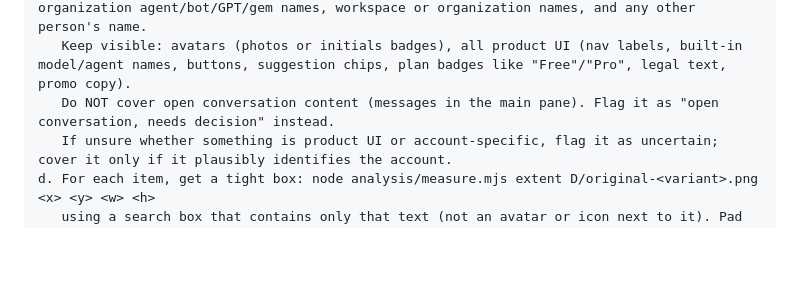
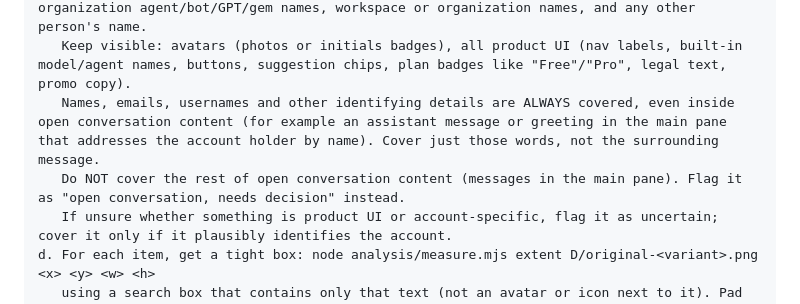
Before and after one commit to lindalin-CF/ai-time-machine, a Markdown page: .claude/commands/redact-week.md, the part around the change. GitHub-like rendering; blank space fills up the shorter version.

Commit message:
Always cover names inside conversations
Co-Authored-By: Claude Opus 5.5 <noreply@anthropic.com>

```diff
--- a/.claude/commands/redact-week.md
+++ b/.claude/commands/redact-week.md
@@ -71,7 +71,8 @@ c. View each image (Read tool). To read small text, write zoomed crops into D/cr
    node --input-type=module -e 'import{PNG}from"pngjs";import{readFileSync,writeFileSync,existsSync}from"fs";const[i,o,x,y,w,h,z="3"]=process.argv.slice(1);if(existsSync(o))throw Error("exists");const s=PNG.sync.read(readFileSync(i)),Z=+z,d=new PNG({width:w*Z,height:h*Z});for(let r=0;r<h*Z;r++)for(let c=0;c<w*Z;c++){const si=(((+y+(r/Z|0))*s.width)+(+x+(c/Z|0)))*4,di=(r*w*Z+c)*4;for(let k=0;k<4;k++)d.data[di+k]=s.data[si+k]}writeFileSync(o,PNG.sync.write(d))' D/original-desktop.png D/crops/desktop-sidebar.png 0 300 260 500 3
    Cover: the account holder's name, emails, usernames/handles, conversation or chat titles and previews (history lists, recents, search results), project and folder names, custom or organization agent/bot/GPT/gem names, workspace or organization names, and any other person's name.
    Keep visible: avatars (photos or initials badges), all product UI (nav labels, built-in model/agent names, buttons, suggestion chips, plan badges like "Free"/"Pro", legal text, promo copy).
-   Do NOT cover open conversation content (messages in the main pane). Flag it as "open conversation, needs decision" instead.
+   Names, emails, usernames and other identifying details are ALWAYS covered, even inside open conversation content (for example an assistant message or greeting in the main pane that addresses the account holder by name). Cover just those words, not the surrounding message.
+   Do NOT cover the rest of open conversation content (messages in the main pane). Flag it as "open conversation, needs decision" instead.
    If unsure whether something is product UI or account-specific, flag it as uncertain; cover it only if it plausibly identifies the account.
 d. For each item, get a tight box: node analysis/measure.mjs extent D/original-<variant>.png <x> <y> <w> <h>
    using a search box that contains only that text (not an avatar or icon next to it). Pad bbox_css_px by 4px on every side, round outward to integers, clamp to the image. Coordinates are image pixels when measure size reports scale 1 or null (both 1280x800 desktop and non-16:10 mobile images); if scale is 2+, multiply by scale.
```
